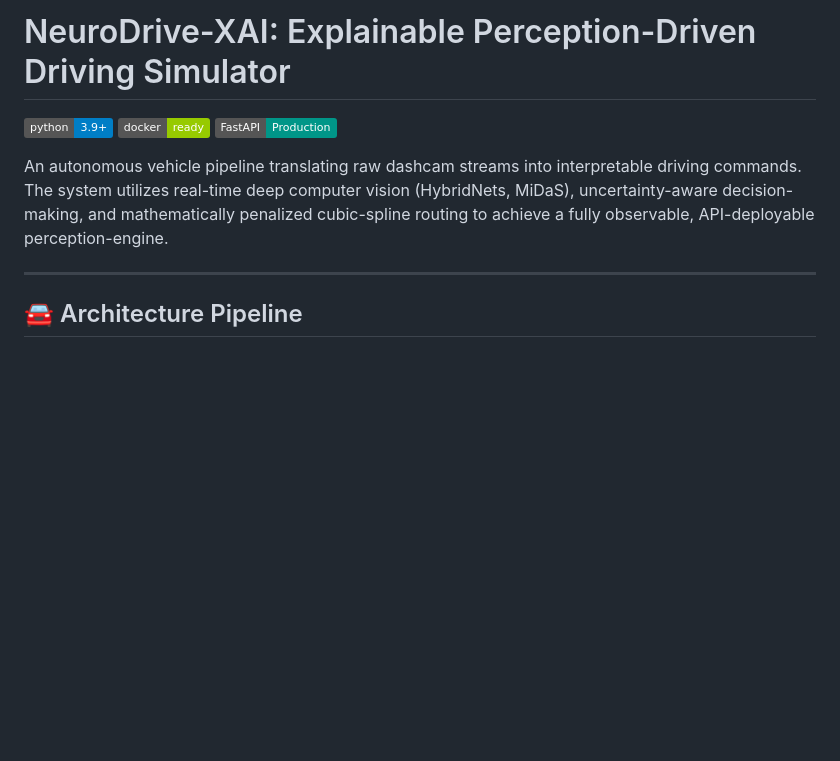
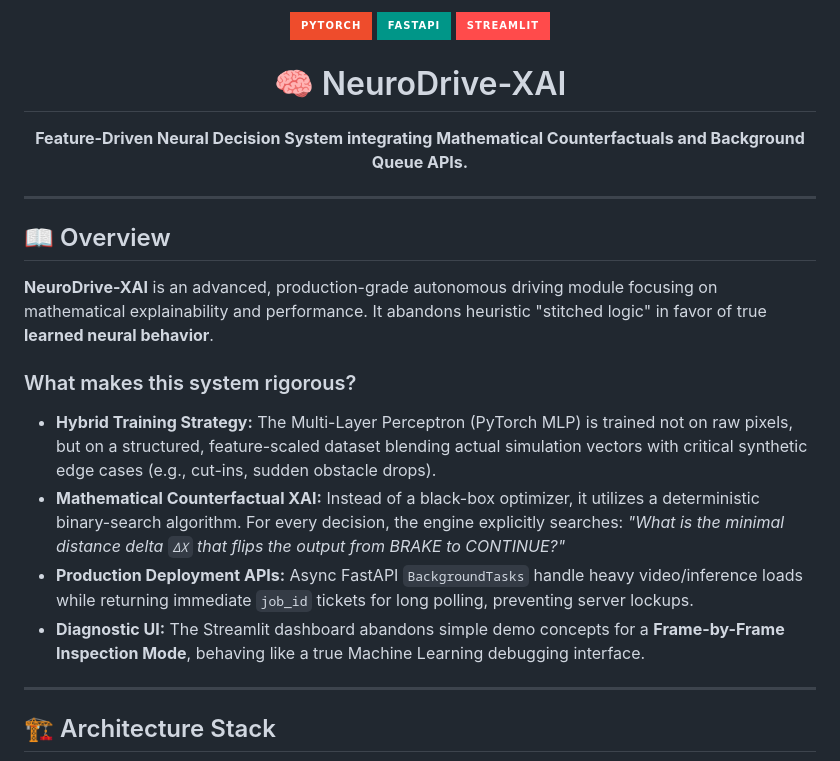
Before and after one commit to pavitra-d-byali/NeuroDrive-XAI, a Markdown page: README.md, the part around one of its changes. Rendered like a GitHub page; badges without logos; blank space fills up the shorter version.

````diff
--- a/README.md
+++ b/README.md
@@ -1,14 +1,29 @@
-# NeuroDrive-XAI: Explainable Perception-Driven Driving Simulator
+<div align="center">
+  <img src="https://img.shields.io/badge/PyTorch-EE4C2C?style=for-the-badge&logo=pytorch&logoColor=white" />
+  <img src="https://img.shields.io/badge/FastAPI-009688?style=for-the-badge&logo=fastapi&logoColor=white" />
+  <img src="https://img.shields.io/badge/Streamlit-FF4B4B?style=for-the-badge&logo=streamlit&logoColor=white" />
 
-![Python 3.9+](https://img.shields.io/badge/python-3.9+-blue.svg)
-![Docker Supported](https://img.shields.io/badge/docker-ready-green.svg)
-![FastAPI](https://img.shields.io/badge/FastAPI-Production-009688.svg)
+  # 🧠 NeuroDrive-XAI
 
-An autonomous vehicle pipeline translating raw dashcam streams into interpretable driving commands. The system utilizes real-time deep computer vision (HybridNets, MiDaS), uncertainty-aware decision-making, and mathematically penalized cubic-spline routing to achieve a fully observable, API-deployable perception-engine.
+  **Feature-Driven Neural Decision System integrating Mathematical Counterfactuals and Background Queue APIs.**
+</div>
 
 ---
 
-## 🚘 Architecture Pipeline
+## 📖 Overview
+
+**NeuroDrive-XAI** is an advanced, production-grade autonomous driving module focusing on mathematical explainability and performance.
+It abandons heuristic "stitched logic" in favor of true **learned neural behavior**.
+
+### What makes this system rigorous?
+*   **Hybrid Training Strategy:** The Multi-Layer Perceptron (PyTorch MLP) is trained not on raw pixels, but on a structured, feature-scaled dataset blending actual simulation vectors with critical synthetic edge cases (e.g., cut-ins, sudden obstacle drops).
+*   **Mathematical Counterfactual XAI:** Instead of a black-box optimizer, it utilizes a deterministic binary-search algorithm. For every decision, the engine explicitly searches: *"What is the minimal distance delta `ΔX` that flips the output from BRAKE to CONTINUE?"*
+*   **Production Deployment APIs:** Async FastAPI `BackgroundTasks` handle heavy video/inference loads while returning immediate `job_id` tickets for long polling, preventing server lockups.
+*   **Diagnostic UI:** The Streamlit dashboard abandons simple demo concepts for a **Frame-by-Frame Inspection Mode**, behaving like a true Machine Learning debugging interface.
+
+---
+
+## 🏗️ Architecture Stack
 
 ```mermaid
 graph TD;
````
Also changed, not shown: other parts of README.md (+60 -80 lines).
